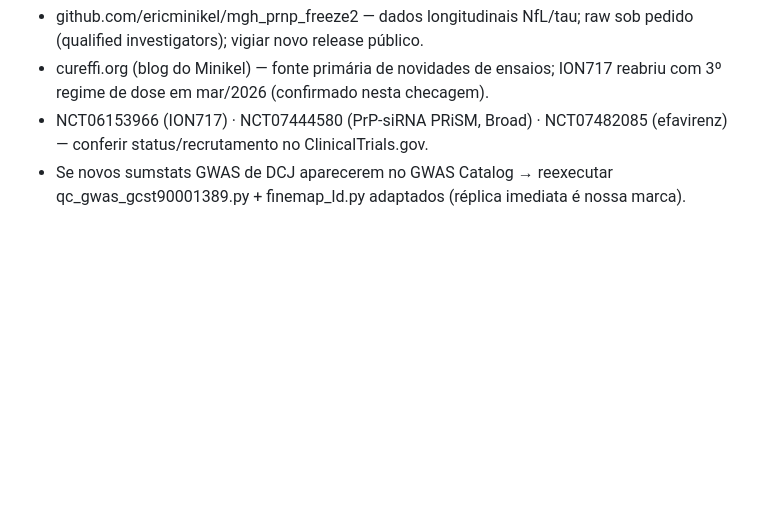
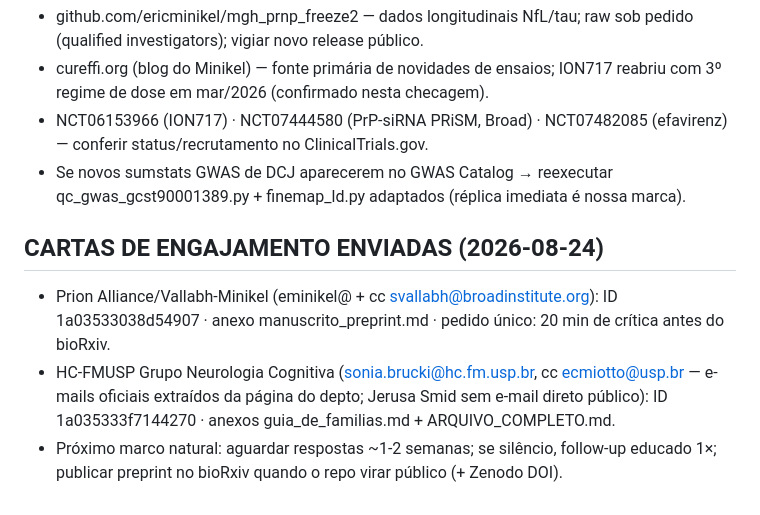
Before and after one commit to BlackYuriJDU/dcj-lito, a Markdown page: MEMORIA.md, the part around the change. Rendered like a GitHub page; blank space fills up the shorter version.

Commit message:
Cartas de engajamento enviadas: Prion Alliance (Broad) e HC-FMUSP

```diff
--- a/MEMORIA.md
+++ b/MEMORIA.md
@@ -85,3 +85,12 @@ Todas as entregas da missão original estão prontas e verificadas.
   conferir status/recrutamento no ClinicalTrials.gov.
 - Se novos sumstats GWAS de DCJ aparecerem no GWAS Catalog → reexecutar
   qc_gwas_gcst90001389.py + finemap_ld.py adaptados (réplica imediata é nossa marca).
+
+## CARTAS DE ENGAJAMENTO ENVIADAS (2026-08-24)
+- Prion Alliance/Vallabh-Minikel (eminikel@ + cc svallabh@broadinstitute.org): ID 1a03533038d54907
+  · anexo manuscrito_preprint.md · pedido único: 20 min de crítica antes do bioRxiv.
+- HC-FMUSP Grupo Neurologia Cognitiva (sonia.brucki@hc.fm.usp.br, cc ecmiotto@usp.br —
+  e-mails oficiais extraídos da página do depto; Jerusa Smid sem e-mail direto público):
+  ID 1a035333f7144270 · anexos guia_de_familias.md + ARQUIVO_COMPLETO.md.
+- Próximo marco natural: aguardar respostas ~1-2 semanas; se silêncio, follow-up educado 1×;
+  publicar preprint no bioRxiv quando o repo virar público (+ Zenodo DOI).
```
